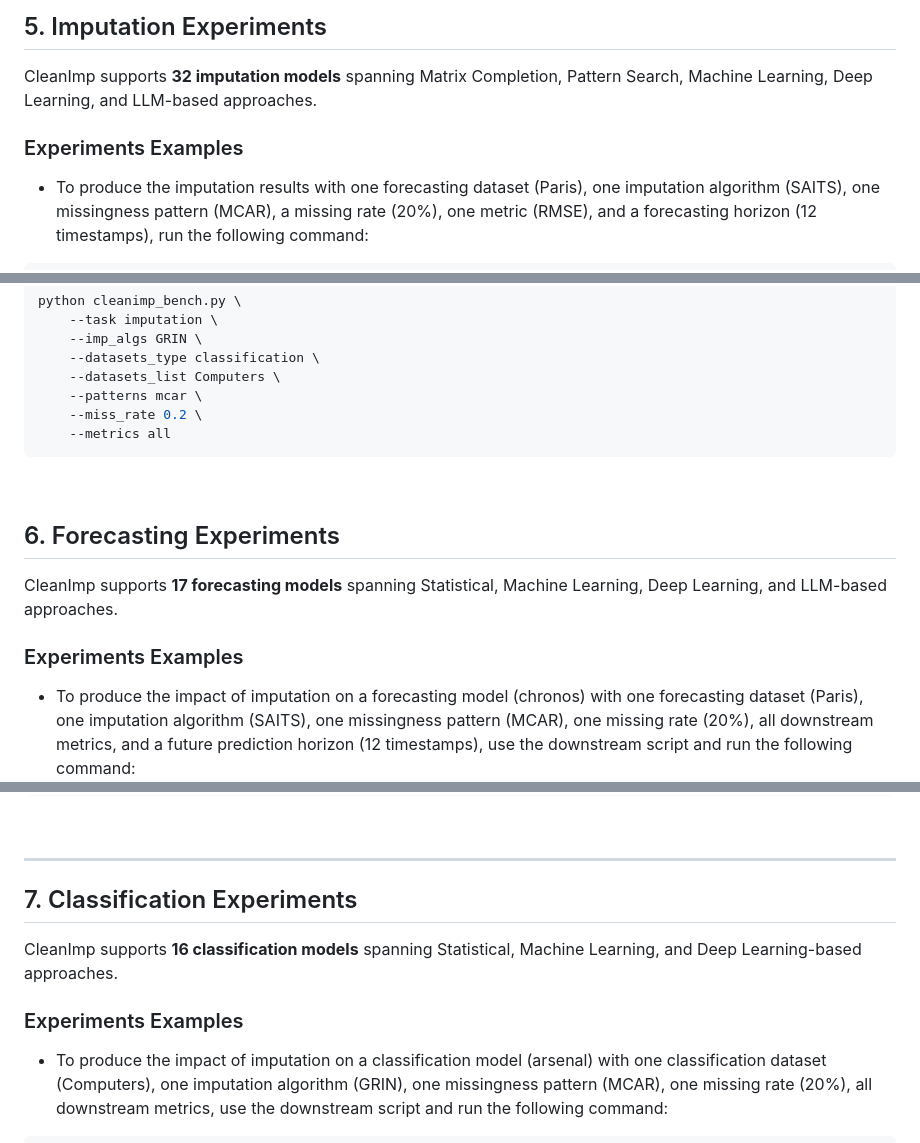
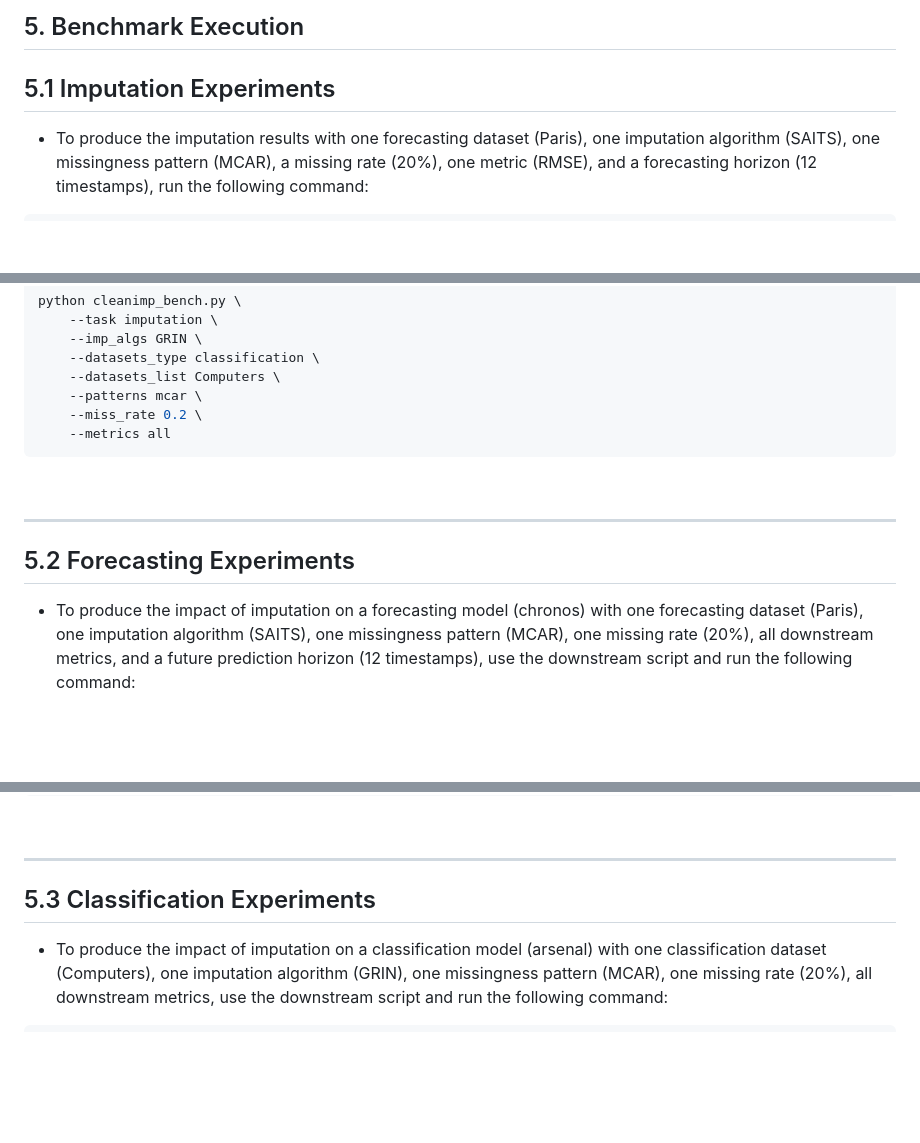
Before and after one commit to eXascaleInfolab/CleanImp, a Markdown page: README.md, 3 parts joined by grey strips. GitHub-like rendering; blank space fills up the shorter version.

Commit message:
NATERQ: interface for artefacts

```diff
--- a/README.md
+++ b/README.md
@@ -173,9 +172,7 @@ The list of the runner’s parameters is the following:
 
-## 5. Imputation Experiments
+## 5. Benchmark Execution
 
-CleanImp supports **32 imputation models** spanning Matrix Completion, Pattern Search, Machine Learning, Deep Learning, and LLM-based approaches.
-
-### Experiments Examples
+## 5.1 Imputation Experiments
 
 - To produce the imputation results with one forecasting dataset (Paris), one imputation algorithm (SAITS), one missingness pattern (MCAR), a missing rate (20%), one metric (RMSE), and a forecasting horizon (12 timestamps), run the following command:
 
@@ -240,12 +237,10 @@ python cleanimp_bench.py \
 <br />
 
 
+------------------------------------------------------------------------
 
-## 6. Forecasting Experiments
+## 5.2 Forecasting Experiments
 
-CleanImp supports **17 forecasting models** spanning Statistical, Machine Learning, Deep Learning, and LLM-based approaches.
-
-### Experiments Examples
 
 - To produce the impact of imputation on a forecasting model (chronos) with
 one forecasting dataset (Paris),
@@ -311,12 +306,8 @@ python cleanimp_bench.py \
 
 ------------------------------------------------------------------------
 
-## 7. Classification Experiments
+## 5.3 Classification Experiments
 
-CleanImp supports **16 classification models** spanning Statistical, Machine Learning, and Deep Learning-based approaches.
-
-
-### Experiments Examples
 
 - To produce the impact of imputation on a classification model (arsenal) with
 one classification dataset (Computers),
```
Also changed, not shown: other parts of README.md (+3 -4 lines).
